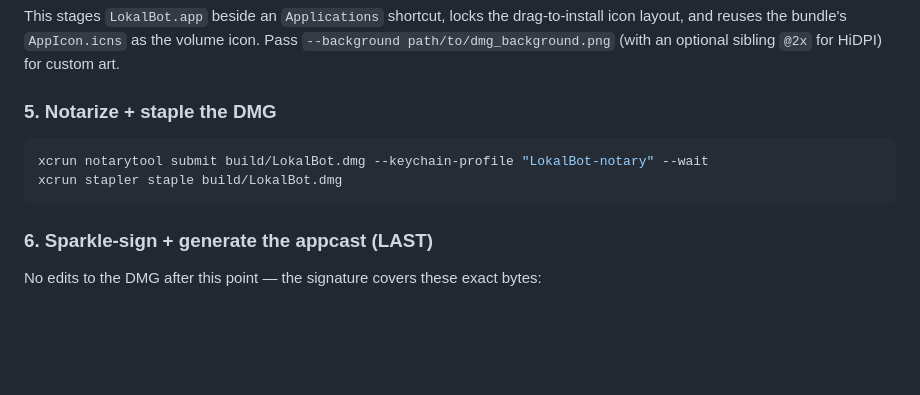
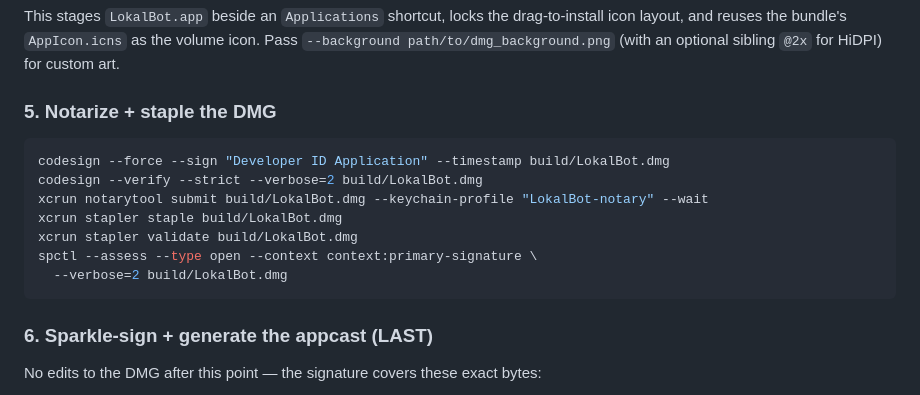
Before and after one commit to stevyhacker/lokalbot, a Markdown page: RELEASING.md, the part around the change. GitHub-like rendering; blank space fills up the shorter version.

Commit message:
Document signed DMG release validation

````diff
--- a/RELEASING.md
+++ b/RELEASING.md
@@ -235,8 +235,13 @@ sibling `@2x` for HiDPI) for custom art.
 ### 5. Notarize + staple the DMG
 
 ```sh
+codesign --force --sign "Developer ID Application" --timestamp build/LokalBot.dmg
+codesign --verify --strict --verbose=2 build/LokalBot.dmg
 xcrun notarytool submit build/LokalBot.dmg --keychain-profile "LokalBot-notary" --wait
 xcrun stapler staple build/LokalBot.dmg
+xcrun stapler validate build/LokalBot.dmg
+spctl --assess --type open --context context:primary-signature \
+  --verbose=2 build/LokalBot.dmg
 ```
 
 ### 6. Sparkle-sign + generate the appcast (LAST)
````
